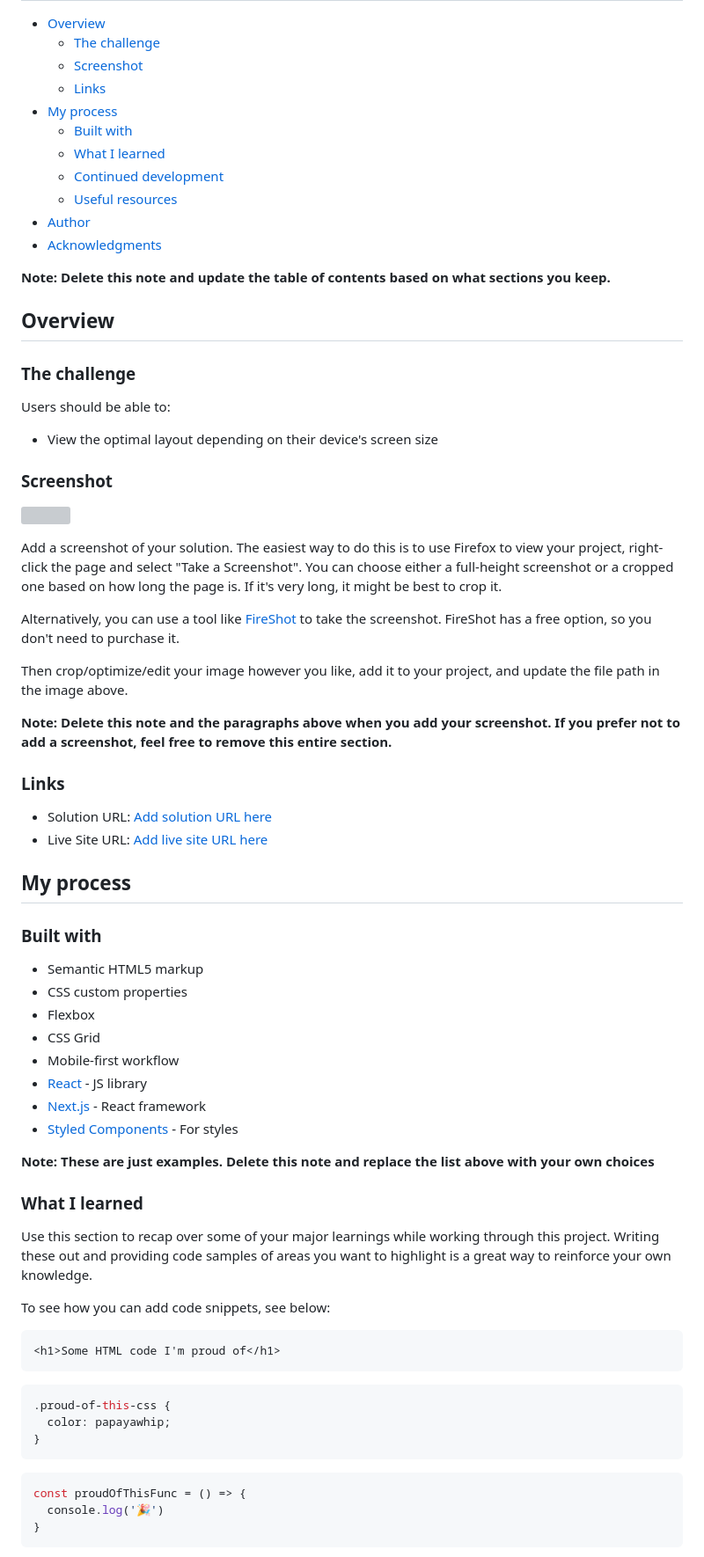
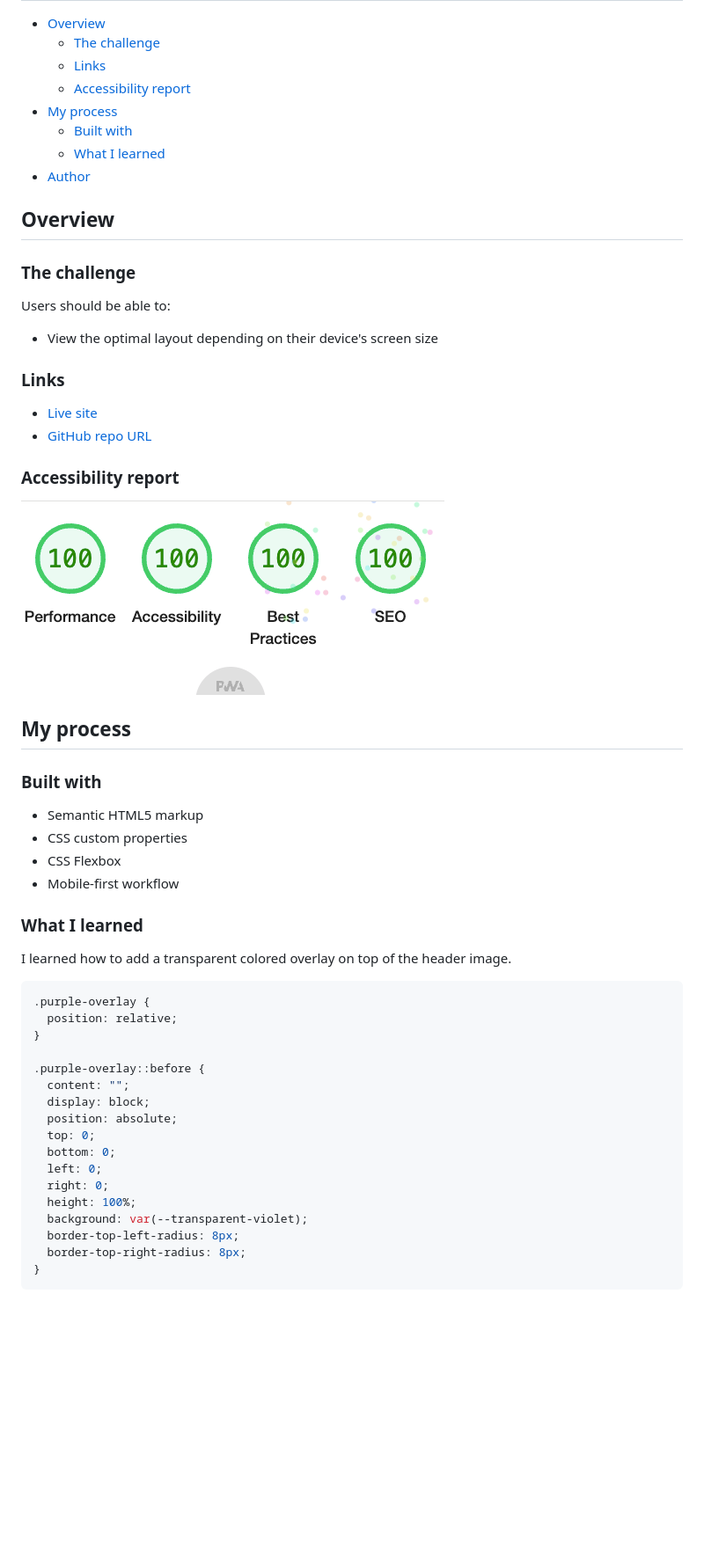
Before and after one commit to awesomeCoding999/frontend-mentor-stats-preview-card, a Markdown page: README.md, the part around the change printed below. Shown: that part at 88% size. Rendered like a GitHub page; pictures changed too: images/accessibility.png (added); blank space fills up the shorter version; grey boxes are pictures that could not be loaded.

Commit message:
docs: updating readme

````diff
--- a/README.md
+++ b/README.md
@@ -6,17 +12,12 @@ This is a solution to the [Stats preview card component challenge on Frontend Me
 
 - [Overview](#overview)
   - [The challenge](#the-challenge)
-  - [Screenshot](#screenshot)
   - [Links](#links)
+  - [Accessibility report](#accessibility-report)
 - [My process](#my-process)
   - [Built with](#built-with)
   - [What I learned](#what-i-learned)
-  - [Continued development](#continued-development)
-  - [Useful resources](#useful-resources)
 - [Author](#author)
-- [Acknowledgments](#acknowledgments)
-
-**Note: Delete this note and update the table of contents based on what sections you keep.**
 
 ## Overview
 
@@ -26,22 +27,14 @@ Users should be able to:
 
 - View the optimal layout depending on their device's screen size
 
-### Screenshot
-
-![](./screenshot.jpg)
-
-Add a screenshot of your solution. The easiest way to do this is to use Firefox to view your project, right-click the page and select "Take a Screenshot". You can choose either a full-height screenshot or a cropped one based on how long the page is. If it's very long, it might be best to crop it.
-
-Alternatively, you can use a tool like [FireShot](https://getfireshot.com/) to take the screenshot. FireShot has a free option, so you don't need to purchase it.
-
-Then crop/optimize/edit your image however you like, add it to your project, and update the file path in the image above.
-
-**Note: Delete this note and the paragraphs above when you add your screenshot. If you prefer not to add a screenshot, feel free to remove this entire section.**
-
 ### Links
 
-- Solution URL: [Add solution URL here](https://your-solution-url.com)
-- Live Site URL: [Add live site URL here](https://your-live-site-url.com)
+- [Live site](https://awesomecoding999.github.io/frontend-mentor-stats-preview-card/)
+- [GitHub repo URL](https://github.com/awesomeCoding999/frontend-mentor-stats-preview-card)
+
+### Accessibility report
+
+![Google lighthouse report](images/accessibility.png)
 
 ## My process
 
@@ -49,32 +42,30 @@ Then crop/optimize/edit your image however you like, add it to your project, and
 
 - Semantic HTML5 markup
 - CSS custom properties
-- Flexbox
-- CSS Grid
+- CSS Flexbox
 - Mobile-first workflow
-- [React](https://reactjs.org/) - JS library
-- [Next.js](https://nextjs.org/) - React framework
-- [Styled Components](https://styled-components.com/) - For styles
-
-**Note: These are just examples. Delete this note and replace the list above with your own choices**
 
 ### What I learned
 
-Use this section to recap over some of your major learnings while working through this project. Writing these out and providing code samples of areas you want to highlight is a great way to reinforce your own knowledge.
+I learned how to add a transparent colored overlay on top of the header image.
 
-To see how you can add code snippets, see below:
+```css
+.purple-overlay {
+  position: relative;
+}
 
-```html
-<h1>Some HTML code I'm proud of</h1>
-```
-```css
-.proud-of-this-css {
-  color: papayawhip;
-}
-```
-```js
-const proudOfThisFunc = () => {
-  console.log('🎉')
+.purple-overlay::before {
+  content: "";
+  display: block;
+  position: absolute;
+  top: 0;
+  bottom: 0;
+  left: 0;
+  right: 0;
+  height: 100%;
+  background: var(--transparent-violet);
+  border-top-left-radius: 8px;
+  border-top-right-radius: 8px;
 }
 ```
 
````
Also changed, not shown: other parts of README.md (+10 -31 lines), images/desktop-final.png (added), images/mobile-final.png (added).
